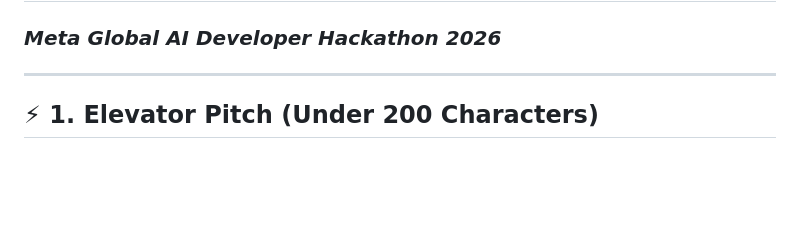
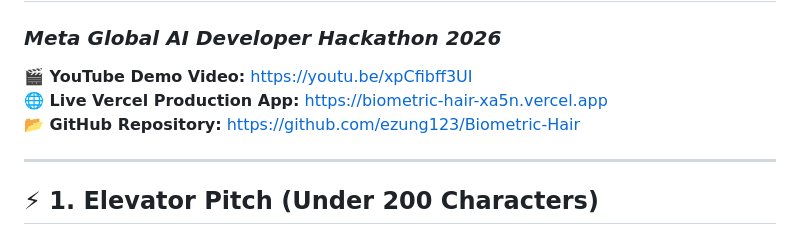
Before and after one commit to ezung123/Biometric-Hair, a Markdown page: SUBMISSION_KIT.md, the part around the change. GitHub-like rendering; blank space fills up the shorter version.

```diff
--- a/SUBMISSION_KIT.md
+++ b/SUBMISSION_KIT.md
@@ -1,5 +1,9 @@
 # 🏆 Biometric Hair Arch (φ 1.618) — Hackathon Submission Kit
 ### *Meta Global AI Developer Hackathon 2026*
+
+**🎬 YouTube Demo Video:** [https://youtu.be/xpCfibff3UI](https://youtu.be/xpCfibff3UI)
+**🌐 Live Vercel Production App:** [https://biometric-hair-xa5n.vercel.app](https://biometric-hair-xa5n.vercel.app)
+**📂 GitHub Repository:** [https://github.com/ezung123/Biometric-Hair](https://github.com/ezung123/Biometric-Hair)
 
 ---
 
```
Also changed, not shown: README.md (+6 -1 lines).
